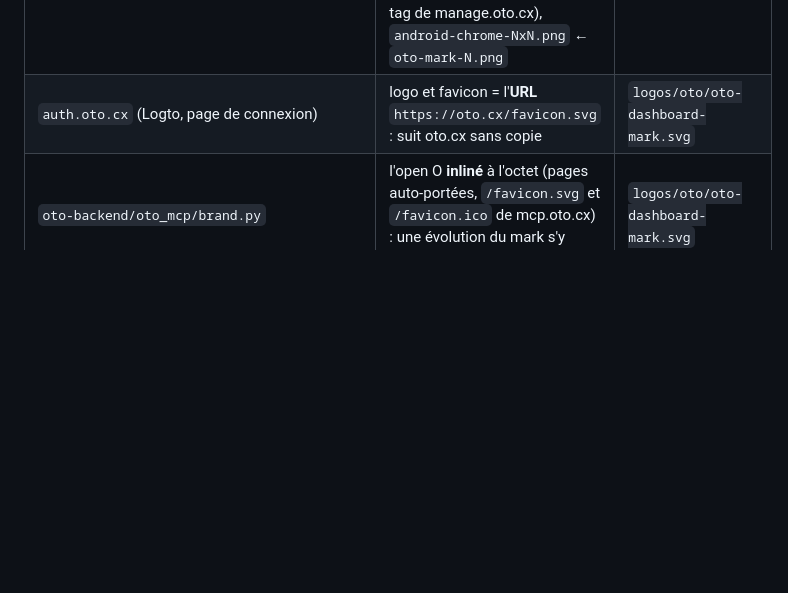
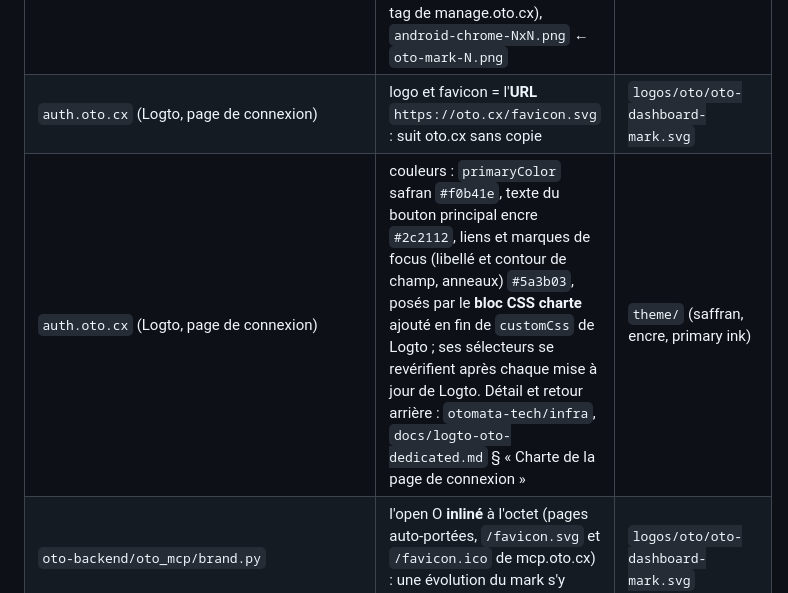
Before and after one commit to otomata-tech/oto-studio, a Markdown page: brand/README.md, the part around the change. GitHub-like rendering; blank space fills up the shorter version.

Commit message:
studio(brand): la page de connexion auth.oto.cx dans les consommateurs de la palette
primaryColor safran, texte du bouton principal en encre, liens et marques de focus
(libellé et contour de champ, anneaux) en #5a3b03, le primary ink de la palette, posés
par le bloc CSS charte de Logto. Mesuré sur la page servie le 2026-09-13 : texte à
6,04:1 au moins, marques de focus à 3,91:1 au moins. Détail et retour arrière dans la
doc infra.

Changelog: changed
Co-Authored-By: Claude Opus 5 (1M context) <noreply@anthropic.com>
Claude-Session: https://claude.ai/code/session_01RSirnmrwUZVx6Ho6GqKZZT

```diff
--- a/brand/README.md
+++ b/brand/README.md
@@ -161,6 +161,7 @@ Ces emplacements **implémentent** la charte définie ici. Une évolution part d
 | `oto-websites/sites/*/public/`, `oto-cli/logo.svg` | logos en production | `logos/` |
 | `oto-websites/web/public/` (oto.cx), `oto-websites/sites/docs.oto.cx/public/`, `oto-dashboard/frontend/public/` | favicons d'oto, **copies à l'octet** : `favicon.svg` ← `oto-dashboard-mark.svg`, `favicon-NxN.png` ← `oto-mark-N.png`, `favicon.ico` ← `oto-mark.ico` (oto.cx et docs.oto.cx, depuis le 2026-09-13), `apple-touch-icon.png` ← `oto-mark-apple-touch-180.png` (celui du dashboard depuis le 2026-09-13 : en préprod, en prod au prochain tag de manage.oto.cx), `android-chrome-NxN.png` ← `oto-mark-N.png` | `logos/oto/` |
 | `auth.oto.cx` (Logto, page de connexion) | logo et favicon = l'**URL** `https://oto.cx/favicon.svg` : suit oto.cx sans copie | `logos/oto/oto-dashboard-mark.svg` |
+| `auth.oto.cx` (Logto, page de connexion) | couleurs : `primaryColor` safran `#f0b41e`, texte du bouton principal encre `#2c2112`, liens et marques de focus (libellé et contour de champ, anneaux) `#5a3b03`, posés par le **bloc CSS charte** ajouté en fin de `customCss` de Logto ; ses sélecteurs se revérifient après chaque mise à jour de Logto. Détail et retour arrière : `otomata-tech/infra`, `docs/logto-oto-dedicated.md` § « Charte de la page de connexion » | `theme/` (saffran, encre, primary ink) |
 | `oto-backend/oto_mcp/brand.py` | l'open O **inliné** à l'octet (pages auto-portées, `/favicon.svg` et `/favicon.ico` de mcp.oto.cx) : une évolution du mark s'y reporte à la main | `logos/oto/oto-dashboard-mark.svg` |
 | Drive `admin/legal/templates/` | les **gabarits PDF** de md2pdf (pandoc + weasyprint), sur un socle commun `otomata.css` — mark inliné, palette d'impression, Hanken/Bricolage embarquées en `@font-face` avec leur `OFL.txt`. Depuis le 11/09/2026, un gabarit **`oto`** à l'identité du produit : l'open O au lieu du disque, décor saffran en fond de page, JetBrains Mono embarquée. **Une évolution de l'open O s'y reporte aussi** : il y est inliné, pas lu dans `logos/oto/` | `logos/otomata/`, `logos/oto/`, `theme/` |
 | `otomata-tech/slider/chartes/` | chartes de slides — **ne contient que `blank`, aucune charte Otomata à ce jour** | — |
```
